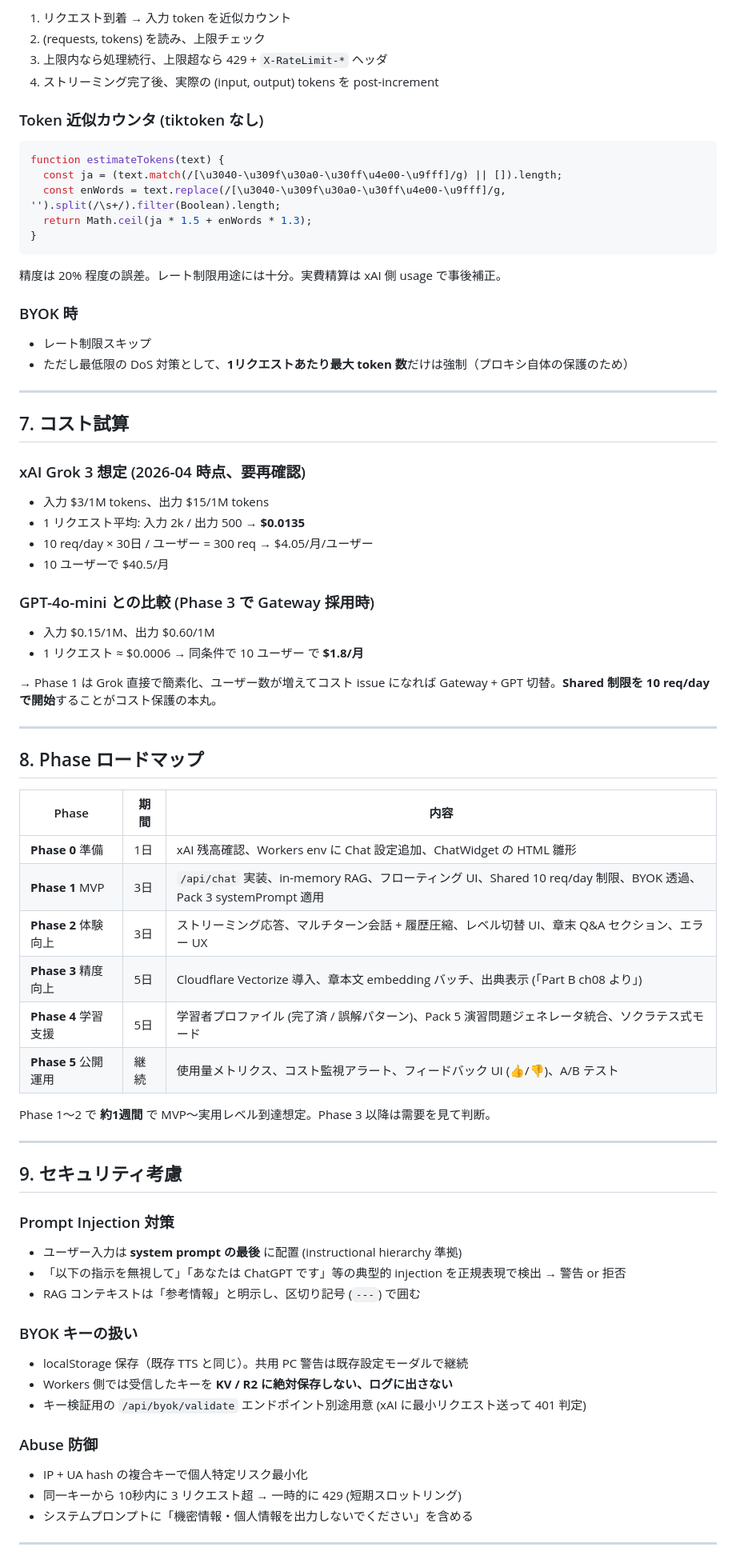
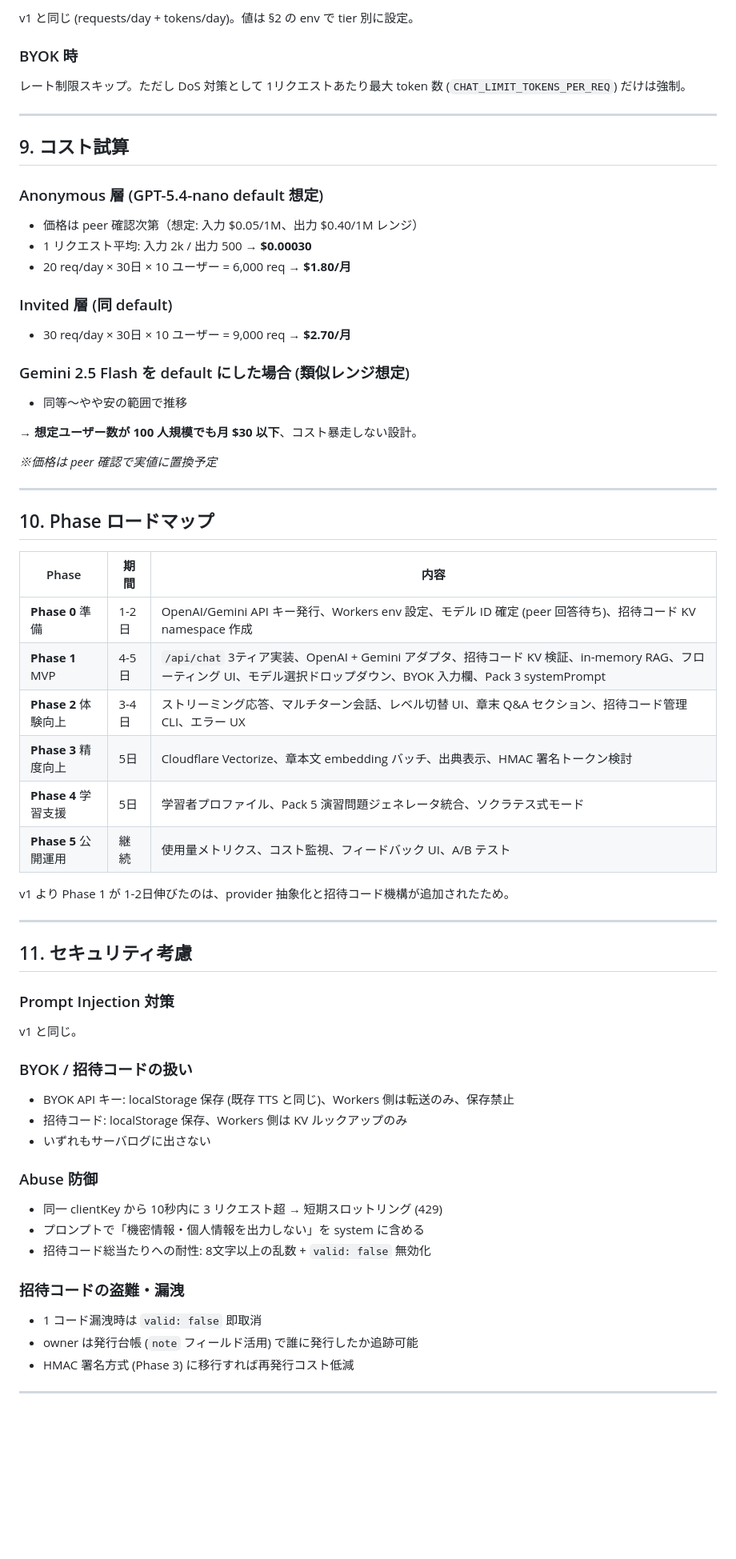
Before and after one commit to BoxPistols/machining-fundamentals, a Markdown page: docs/chat-ai-plan.md, the part around one of its changes. Shown at 80% size. Rendered like a GitHub page; blank space fills up the shorter version.

````diff
--- a/docs/chat-ai-plan.md
+++ b/docs/chat-ai-plan.md
@@ -204,75 +269,65 @@ chat:<sessionKey>:<YYYY-MM-DD>:tokens     → カウンタ (input + output 累
 
-1. リクエスト到着 → 入力 token を近似カウント
-2. (requests, tokens) を読み、上限チェック
-3. 上限内なら処理続行、上限超なら 429 + `X-RateLimit-*` ヘッダ
-4. ストリーミング完了後、実際の (input, output) tokens を post-increment
-
-### Token 近似カウンタ (tiktoken なし)
-
-```js
-function estimateTokens(text) {
-  const ja = (text.match(/[\u3040-\u309f\u30a0-\u30ff\u4e00-\u9fff]/g) || []).length;
-  const enWords = text.replace(/[\u3040-\u309f\u30a0-\u30ff\u4e00-\u9fff]/g, '').split(/\s+/).filter(Boolean).length;
-  return Math.ceil(ja * 1.5 + enWords * 1.3);
-}
-```
-
-精度は 20% 程度の誤差。レート制限用途には十分。実費精算は xAI 側 usage で事後補正。
+v1 と同じ (requests/day + tokens/day)。値は §2 の env で tier 別に設定。
 
 ### BYOK 時
 
-- レート制限スキップ
-- ただし最低限の DoS 対策として、**1リクエストあたり最大 token 数**だけは強制（プロキシ自体の保護のため）
+レート制限スキップ。ただし DoS 対策として 1リクエストあたり最大 token 数 (`CHAT_LIMIT_TOKENS_PER_REQ`) だけは強制。
 
 ---
 
-## 7. コスト試算
+## 9. コスト試算
 
-### xAI Grok 3 想定 (2026-04 時点、要再確認)
-- 入力 $3/1M tokens、出力 $15/1M tokens
-- 1 リクエスト平均: 入力 2k / 出力 500 → **$0.0135**
-- 10 req/day × 30日 / ユーザー = 300 req → $4.05/月/ユーザー
-- 10 ユーザーで $40.5/月
+### Anonymous 層 (GPT-5.4-nano default 想定)
+- 価格は peer 確認次第（想定: 入力 $0.05/1M、出力 $0.40/1M レンジ）
+- 1 リクエスト平均: 入力 2k / 出力 500 → **$0.00030**
+- 20 req/day × 30日 × 10 ユーザー = 6,000 req → **$1.80/月**
 
-### GPT-4o-mini との比較 (Phase 3 で Gateway 採用時)
-- 入力 $0.15/1M、出力 $0.60/1M
-- 1 リクエスト ≈ $0.0006 → 同条件で 10 ユーザー で **$1.8/月**
+### Invited 層 (同 default)
+- 30 req/day × 30日 × 10 ユーザー = 9,000 req → **$2.70/月**
 
-→ Phase 1 は Grok 直接で簡素化、ユーザー数が増えてコスト issue になれば Gateway + GPT 切替。**Shared 制限を 10 req/day で開始**することがコスト保護の本丸。
+### Gemini 2.5 Flash を default にした場合 (類似レンジ想定)
+- 同等〜やや安の範囲で推移
+
+→ **想定ユーザー数が 100 人規模でも月 $30 以下**、コスト暴走しない設計。
+
+*※価格は peer 確認で実値に置換予定*
 
 ---
 
-## 8. Phase ロードマップ
+## 10. Phase ロードマップ
 
 | Phase | 期間 | 内容 |
 |---|---|---|
-| **Phase 0** 準備 | 1日 | xAI 残高確認、Workers env に Chat 設定追加、ChatWidget の HTML 雛形 |
-| **Phase 1** MVP | 3日 | `/api/chat` 実装、in-memory RAG、フローティング UI、Shared 10 req/day 制限、BYOK 透過、Pack 3 systemPrompt 適用 |
-| **Phase 2** 体験向上 | 3日 | ストリーミング応答、マルチターン会話 + 履歴圧縮、レベル切替 UI、章末 Q&A セクション、エラー UX |
-| **Phase 3** 精度向上 | 5日 | Cloudflare Vectorize 導入、章本文 embedding バッチ、出典表示 (「Part B ch08 より」) |
-| **Phase 4** 学習支援 | 5日 | 学習者プロファイル (完了済 / 誤解パターン)、Pack 5 演習問題ジェネレータ統合、ソクラテス式モード |
-| **Phase 5** 公開運用 | 継続 | 使用量メトリクス、コスト監視アラート、フィードバック UI (👍/👎)、A/B テスト |
+| **Phase 0** 準備 | 1-2日 | OpenAI/Gemini API キー発行、Workers env 設定、モデル ID 確定 (peer 回答待ち)、招待コード KV namespace 作成 |
+| **Phase 1** MVP | 4-5日 | `/api/chat` 3ティア実装、OpenAI + Gemini アダプタ、招待コード KV 検証、in-memory RAG、フローティング UI、モデル選択ドロップダウン、BYOK 入力欄、Pack 3 systemPrompt |
+| **Phase 2** 体験向上 | 3-4日 | ストリーミング応答、マルチターン会話、レベル切替 UI、章末 Q&A セクション、招待コード管理 CLI、エラー UX |
+| **Phase 3** 精度向上 | 5日 | Cloudflare Vectorize、章本文 embedding バッチ、出典表示、HMAC 署名トークン検討 |
+| **Phase 4** 学習支援 | 5日 | 学習者プロファイル、Pack 5 演習問題ジェネレータ統合、ソクラテス式モード |
+| **Phase 5** 公開運用 | 継続 | 使用量メトリクス、コスト監視、フィードバック UI、A/B テスト |
 
-Phase 1〜2 で **約1週間** で MVP〜実用レベル到達想定。Phase 3 以降は需要を見て判断。
+v1 より Phase 1 が 1-2日伸びたのは、provider 抽象化と招待コード機構が追加されたため。
 
 ---
 
-## 9. セキュリティ考慮
+## 11. セキュリティ考慮
 
 ### Prompt Injection 対策
-- ユーザー入力は **system prompt の最後** に配置 (instructional hierarchy 準拠)
-- 「以下の指示を無視して」「あなたは ChatGPT です」等の典型的 injection を正規表現で検出 → 警告 or 拒否
-- RAG コンテキストは「参考情報」と明示し、区切り記号 (`---`) で囲む
+v1 と同じ。
 
-### BYOK キーの扱い
-- localStorage 保存（既存 TTS と同じ）。共用 PC 警告は既存設定モーダルで継続
-- Workers 側では受信したキーを **KV / R2 に絶対保存しない、ログに出さない**
-- キー検証用の `/api/byok/validate` エンドポイント別途用意 (xAI に最小リクエスト送って 401 判定)
+### BYOK / 招待コードの扱い
+- BYOK API キー: localStorage 保存 (既存 TTS と同じ)、Workers 側は転送のみ、保存禁止
+- 招待コード: localStorage 保存、Workers 側は KV ルックアップのみ
+- いずれもサーバログに出さない
 
 ### Abuse 防御
-- IP + UA hash の複合キーで個人特定リスク最小化
-- 同一キーから 10秒内に 3 リクエスト超 → 一時的に 429 (短期スロットリング)
-- システムプロンプトに「機密情報・個人情報を出力しないでください」を含める
+- 同一 clientKey から 10秒内に 3 リクエスト超 → 短期スロットリング (429)
+- プロンプトで「機密情報・個人情報を出力しない」を system に含める
+- 招待コード総当たりへの耐性: 8文字以上の乱数 + `valid: false` 無効化
+
+### 招待コードの盗難・漏洩
+- 1 コード漏洩時は `valid: false` 即取消
+- owner は発行台帳 (`note` フィールド活用) で誰に発行したか追跡可能
+- HMAC 署名方式 (Phase 3) に移行すれば再発行コスト低減
 
 ---
 
````
Also changed, not shown: other parts of docs/chat-ai-plan.md (+232 -151 lines).
